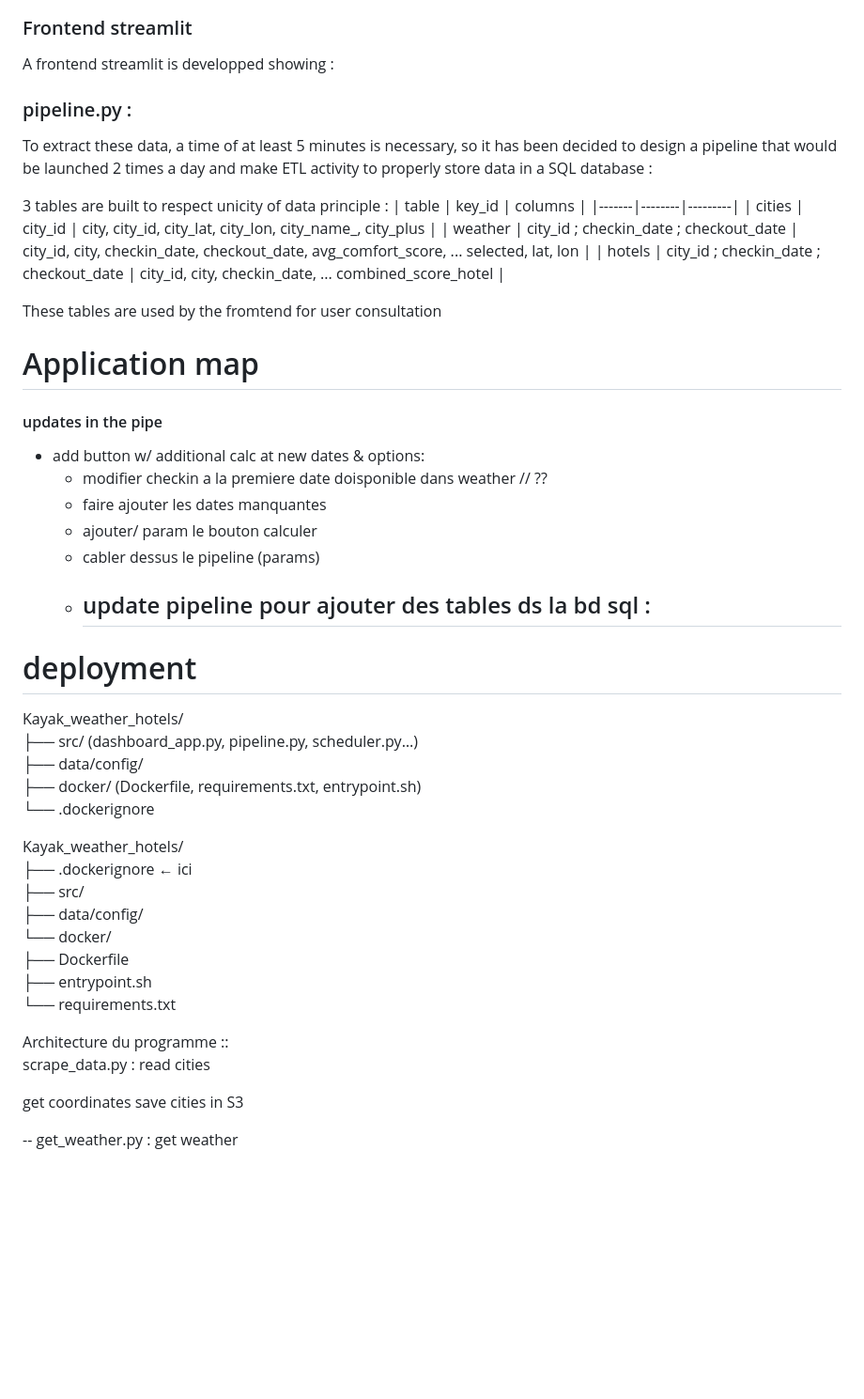
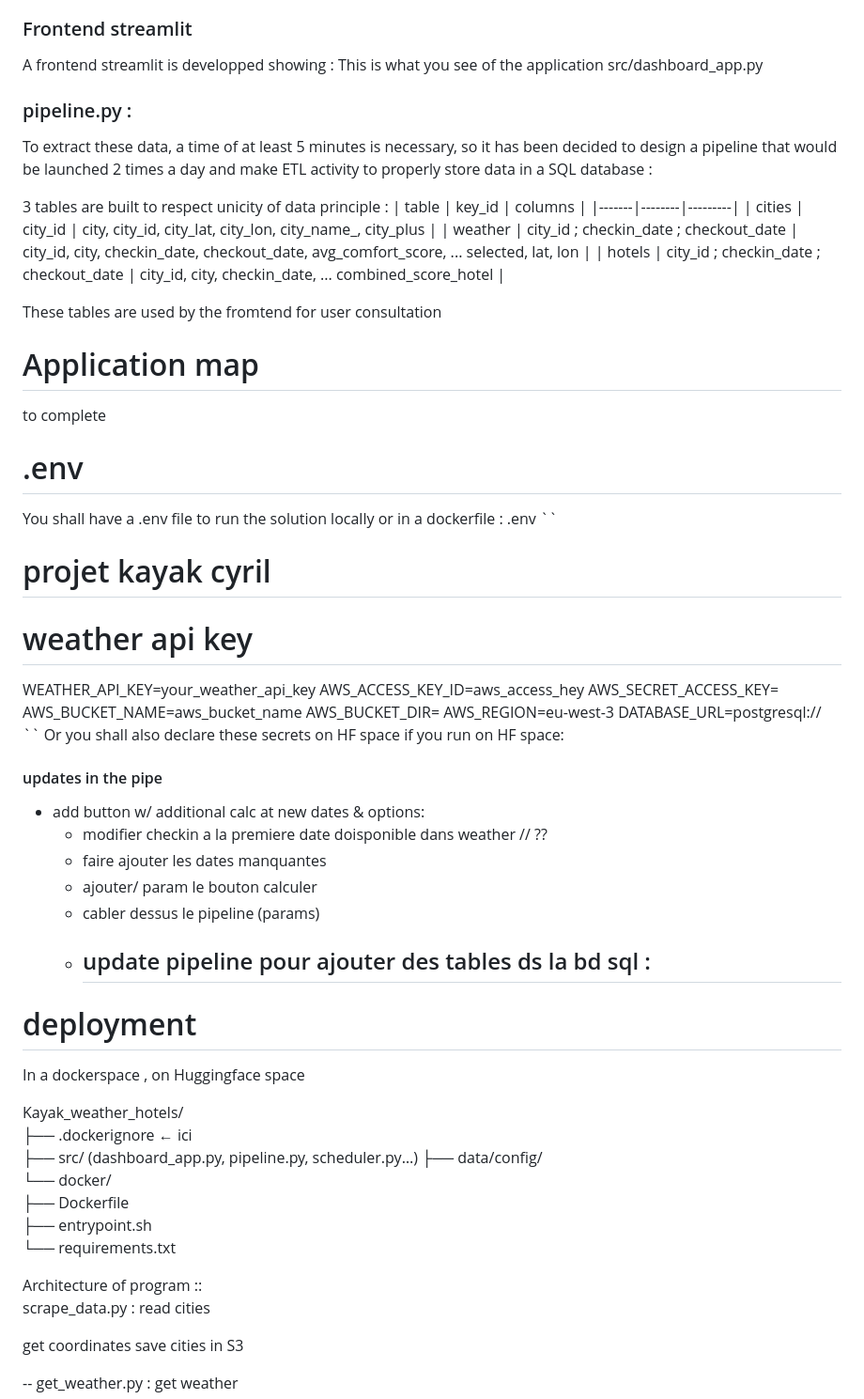
Before and after one commit to cyrilbraguy/Bl1_kayak, a Markdown page: readme_kayak.md, the part around one of its changes. Shown at 94% size. Drawn GitHub-style; blank space fills up the shorter version.

Commit message:
livrables

```diff
--- a/readme_kayak.md
+++ b/readme_kayak.md
@@ -159,7 +168,10 @@ columns :
 
 ### Frontend streamlit
 
+
 A frontend streamlit is developped showing :
+This is what you see of the application
+src/dashboard_app.py
 
 ### pipeline.py :
 
@@ -175,9 +187,23 @@ To extract these data, a time of at least 5 minutes is necessary, so it has been
 These tables are used by the fromtend for user consultation
 
 # Application map
+to complete
 
-
-
+# .env
+You shall have a .env file to run the solution locally or in a dockerfile :
+.env
+``
+# projet kayak cyril
+# weather api key
+WEATHER_API_KEY=your_weather_api_key
+AWS_ACCESS_KEY_ID=aws_access_hey
+AWS_SECRET_ACCESS_KEY=
+AWS_BUCKET_NAME=aws_bucket_name
+AWS_BUCKET_DIR=
+AWS_REGION=eu-west-3
+DATABASE_URL=postgresql://
+``
+Or you shall also declare these secrets on HF space if you run on HF space:
 
 
 #### updates in the pipe
@@ -190,27 +216,21 @@ These tables are used by the fromtend for user consultation
     - update pipeline pour ajouter des tables ds la bd sql :
       -
 
-
-
 # deployment
+In a dockerspace , on Huggingface space
 
 
 Kayak_weather_hotels/
+├── .dockerignore          ← ici
 ├── src/                 (dashboard_app.py, pipeline.py, scheduler.py…)
-├── data/config/
-├── docker/              (Dockerfile, requirements.txt, entrypoint.sh)
-└── .dockerignore
-
-Kayak_weather_hotels/
-├── .dockerignore          ← ici
-├── src/
 ├── data/config/
 └── docker/
     ├── Dockerfile
     ├── entrypoint.sh
     └── requirements.txt
 
-Architecture du programme ::
+
+Architecture of program ::
 scrape_data.py :
 read cities
 
```
Also changed, not shown: other parts of readme_kayak.md (+14 -4 lines), zz_doc/kayak_application_screen1_2026-11-03 115146.png (added), zz_doc/kayak_application_screen2_2026-11-03 115146.png (added), 3 other files.
